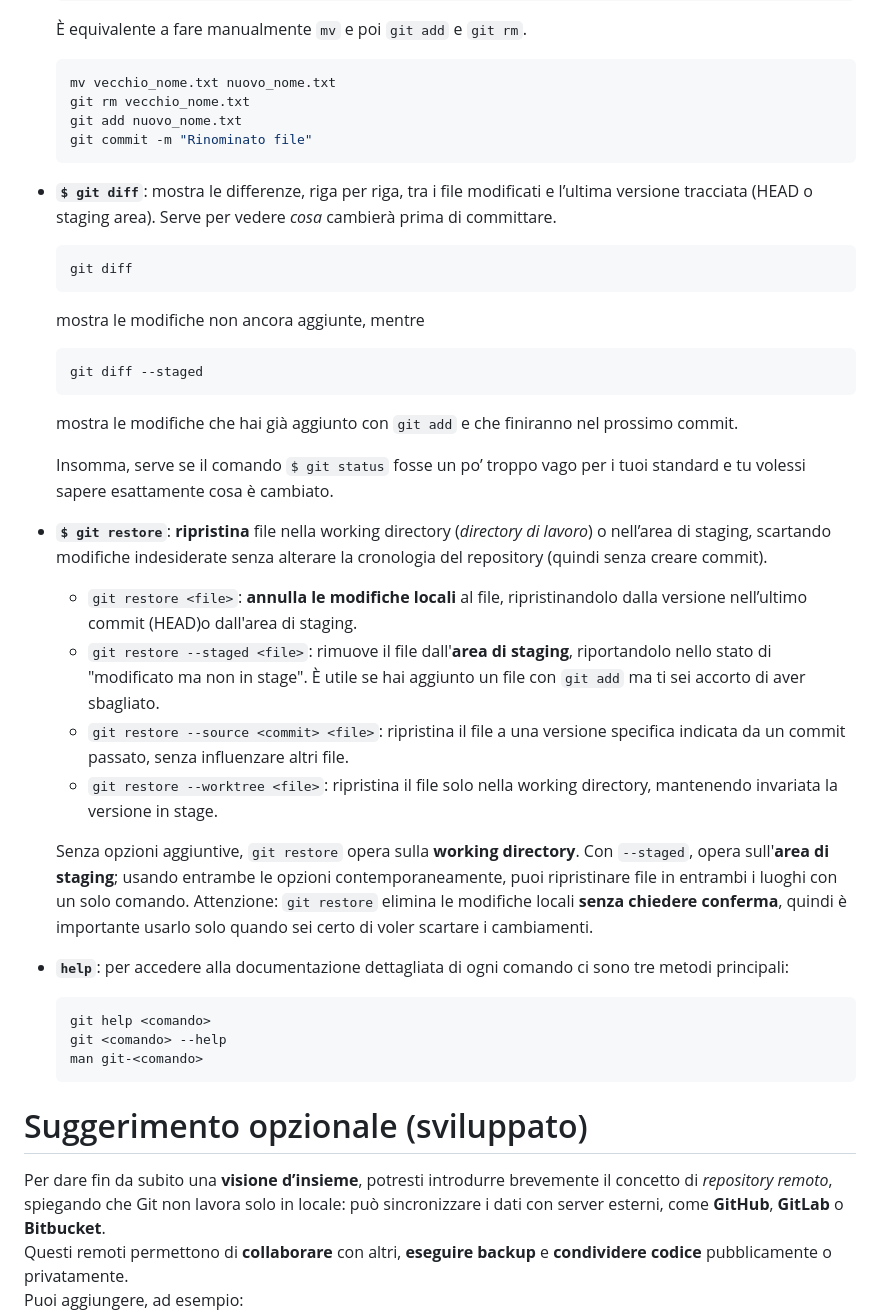
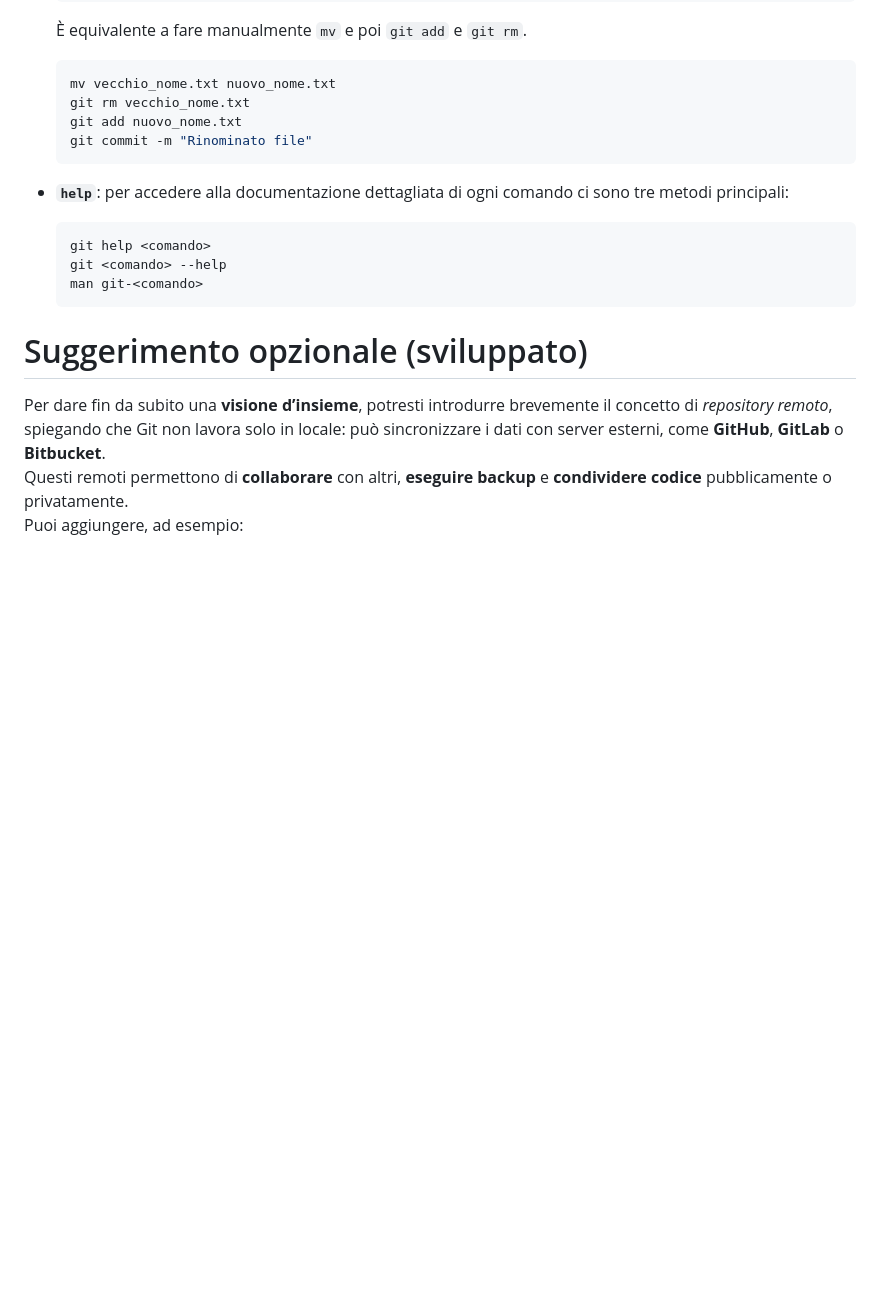
Before and after one commit to SimoneDeAlescandris/uni, a Markdown page: git.md, the part around the change printed below. Drawn GitHub-style; blank space fills up the shorter version.

````diff
--- a/git.md
+++ b/git.md
@@ -253,28 +290,6 @@ git config --global credential.helper osxkeychain  # Salva in modo permanente su
 	git commit -m "Rinominato file"
   ```
 
-- **<span id="diff" style="font-size: 16px;">`$ git diff`</span>**: mostra le differenze, riga per riga, tra i file modificati e l’ultima versione tracciata (HEAD o staging area). Serve per vedere *cosa* cambierà prima di committare.
-  ```powershell
-  git diff
-  ```
-  mostra le modifiche non ancora aggiunte, mentre
-  ```powershell
-  git diff --staged
-  ```
-  mostra le modifiche che hai già aggiunto con `git add` e che finiranno nel prossimo commit.
-
-	Insomma, serve se il comando `$ git status` fosse un po’ troppo vago per i tuoi standard e tu volessi sapere esattamente cosa è cambiato.
-
-- **<span id="restore" style="font-size: 16px;">`$ git restore`</span>**: **ripristina** file nella working directory (*directory di lavoro*) o nell’area di staging, scartando modifiche indesiderate senza alterare la cronologia del repository (quindi senza creare commit).
-
-  - `git restore <file>`: **annulla le modifiche locali** al file, ripristinandolo dalla versione nell’ultimo commit (HEAD)o dall'area di staging.
-  - `git restore --staged <file>`: rimuove il file dall'**area di staging**, riportandolo nello stato di "modificato ma non in stage". È utile se hai aggiunto un file con `git add` ma ti sei accorto di aver sbagliato.
-  - `git restore --source <commit> <file>`: ripristina il file a una versione specifica indicata da un commit passato, senza influenzare altri file.
-  - `git restore --worktree <file>`: ripristina il file solo nella working directory, mantenendo invariata la versione in stage.
-
-  Senza opzioni aggiuntive, `git restore` opera sulla **working directory**. Con `--staged`, opera sull'**area di staging**; usando entrambe le opzioni contemporaneamente, puoi ripristinare file in entrambi i luoghi con un solo comando.
-  Attenzione: `git restore` elimina le modifiche locali **senza chiedere conferma**, quindi è importante usarlo solo quando sei certo di voler scartare i cambiamenti.
-
 - **<span id="help" style="font-size: 16px;">`help`</span>**: per accedere alla documentazione dettagliata di ogni comando ci sono tre metodi principali:
   ```powershell
   git help <comando>
````
Also changed, not shown: other parts of git.md (+71 -34 lines), img/8_lifecycle.png (added).
